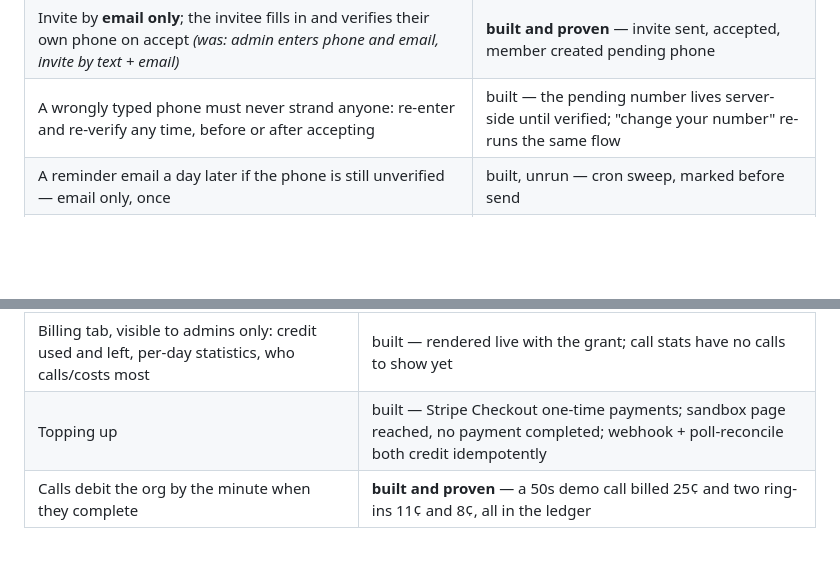
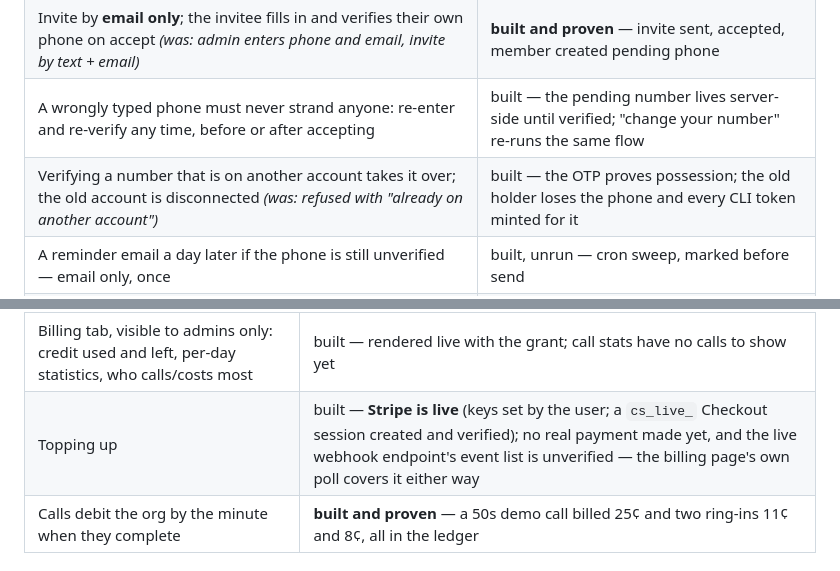
Before and after one commit to janwilmake/screenless, a Markdown page: intent/SUMMARY.md, 2 parts joined by grey strips. Drawn GitHub-style; blank space fills up the shorter version.

```diff
--- a/intent/SUMMARY.md
+++ b/intent/SUMMARY.md
@@ -39,6 +41,7 @@ watching. The assistant on the phone still takes no action; the terminal does.
 | One page at screenless.sh/team — sign-in, roster, invites, accept flow and billing as states of a single document | **built and proven** — exercised in the browser end to end |
 | Invite by **email only**; the invitee fills in and verifies their own phone on accept *(was: admin enters phone and email, invite by text + email)* | **built and proven** — invite sent, accepted, member created pending phone |
 | A wrongly typed phone must never strand anyone: re-enter and re-verify any time, before or after accepting | built — the pending number lives server-side until verified; "change your number" re-runs the same flow |
+| Verifying a number that is on another account takes it over; the old account is disconnected *(was: refused with "already on another account")* | built — the OTP proves possession; the old holder loses the phone and every CLI token minted for it |
 | A reminder email a day later if the phone is still unverified — email only, once | built, unrun — cron sweep, marked before send |
 | Invites valid seven days; expired ones still shown as that person, marked expired | built — expiry state exercised only as "fresh" |
 | The page shows who invited you, by name and email | **built and proven** |
@@ -52,7 +55,7 @@ watching. The assistant on the phone still takes no action; the terminal does.
 | Billing per organization, pay-as-you-go: ~$10 free credit up front, then usage *(was: $99/month, 7-day trial, card up front)* | **built and proven** — $10 granted on first sight in production |
 | Price at roughly double the cost | built — 30¢/min (`PRICE_PER_MINUTE_CENTS`), against ~7–15¢ COGS |
 | Billing tab, visible to admins only: credit used and left, per-day statistics, who calls/costs most | built — rendered live with the grant; call stats have no calls to show yet |
-| Topping up | built — Stripe Checkout one-time payments; sandbox page reached, no payment completed; webhook + poll-reconcile both credit idempotently |
+| Topping up | built — **Stripe is live** (keys set by the user; a `cs_live_` Checkout session created and verified); no real payment made yet, and the live webhook endpoint's event list is unverified — the billing page's own poll covers it either way |
 | Calls debit the org by the minute when they complete | **built and proven** — a 50s demo call billed 25¢ and two ring-ins 11¢ and 8¢, all in the ledger |
 
 ## The call
```
Also changed, not shown: other parts of intent/SUMMARY.md (+15 -8 lines), intent/2026-08-21-session-9-teams-payg-and-the-watcher.md (+12 -0 lines).
